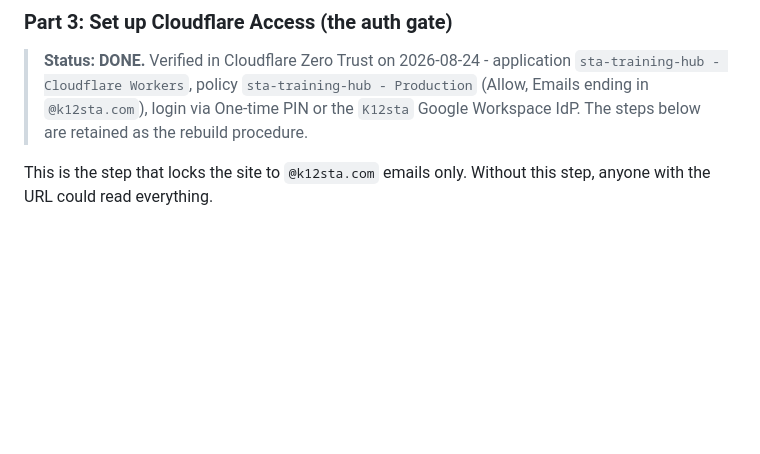
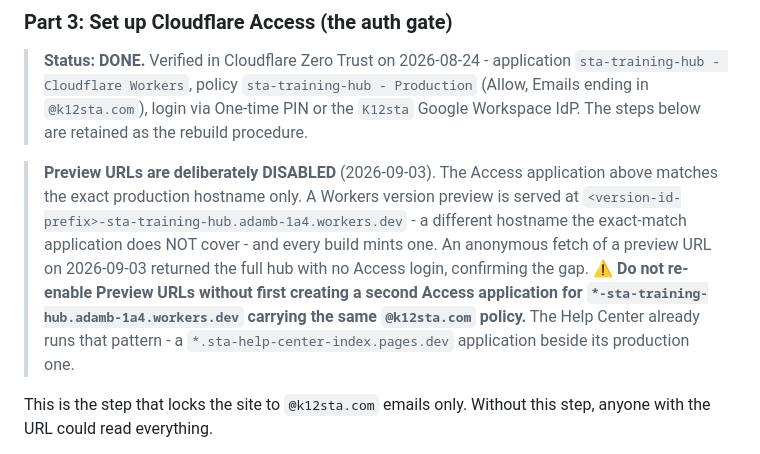
Before and after one commit to abaker421/sta-training-hub, a Markdown page: DEPLOY.md, the part around the change. Drawn GitHub-style; blank space fills up the shorter version.

Commit message:
docs: record why Preview URLs are disabled, so nobody silently re-opens it
The exposure and the fix were both real and both verified, but neither was
written down anywhere in the repo. That is the actual risk: the Access
application matches the exact production hostname only, every Workers build
mints a version preview on a DIFFERENT hostname that the exact-match
application does not cover, and an anonymous fetch of one on 2026-09-03
returned the full hub with no Access login. Adam disabled Preview URLs; The
Architect re-verified with cache-busted fetches, both 404.

With nothing in DEPLOY.md, the next person who turns previews back on for a
good reason - debugging a build, sharing a version with a colleague - silently
re-opens the whole hub to anyone with a URL, and will have no way to know.

So the note goes immediately after the Part 3 Status line, states the
mechanism rather than just the verdict, and gives the condition for safely
re-enabling: a second Access application on the wildcard hostname carrying the
same @k12sta.com policy. It cites the Help Center as the existing precedent so
the pattern is copyable rather than theoretical.

Documentation only. wrangler.jsonc is untouched, no preview_urls key was
added, and no Cloudflare configuration was created, modified or scripted.

Co-Authored-By: Claude Opus 5 <noreply@anthropic.com>
Claude-Session: https://claude.ai/code/session_01WE5CdrEZumNTPNd4AipsP5

```diff
--- a/DEPLOY.md
+++ b/DEPLOY.md
@@ -49,6 +49,8 @@ Cloudflare Access free tier covers up to 50 users via the Zero Trust dashboard.
 ### Part 3: Set up Cloudflare Access (the auth gate)
 
 > **Status: DONE.** Verified in Cloudflare Zero Trust on 2026-08-24 - application `sta-training-hub - Cloudflare Workers`, policy `sta-training-hub - Production` (Allow, Emails ending in `@k12sta.com`), login via One-time PIN or the `K12sta` Google Workspace IdP. The steps below are retained as the rebuild procedure.
+
+> **Preview URLs are deliberately DISABLED** (2026-09-03). The Access application above matches the exact production hostname only. A Workers version preview is served at `<version-id-prefix>-sta-training-hub.adamb-1a4.workers.dev` - a different hostname the exact-match application does NOT cover - and every build mints one. An anonymous fetch of a preview URL on 2026-09-03 returned the full hub with no Access login, confirming the gap. ⚠ **Do not re-enable Preview URLs without first creating a second Access application for `*-sta-training-hub.adamb-1a4.workers.dev` carrying the same `@k12sta.com` policy.** The Help Center already runs that pattern - a `*.sta-help-center-index.pages.dev` application beside its production one.
 
 This is the step that locks the site to `@k12sta.com` emails only. Without this step, anyone with the URL could read everything.
 
```
